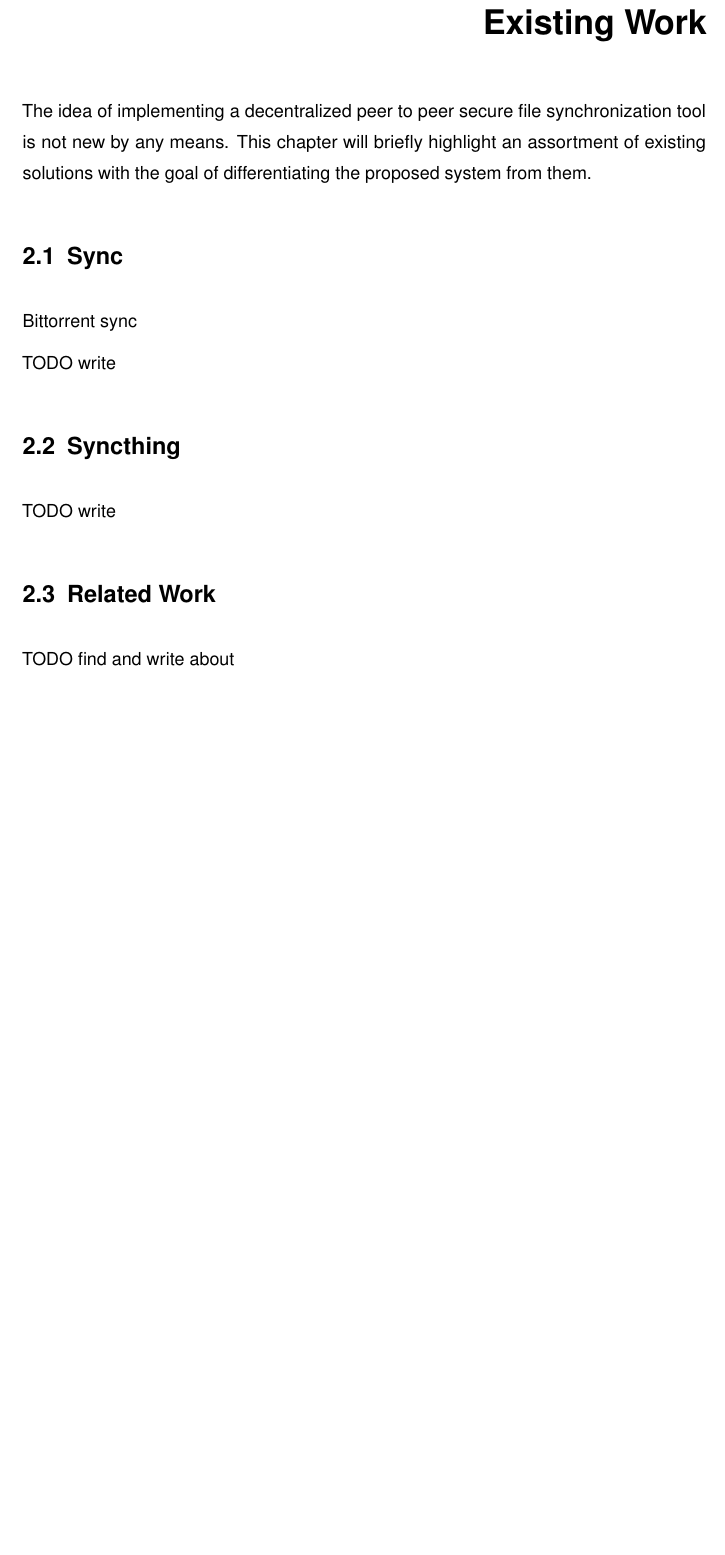
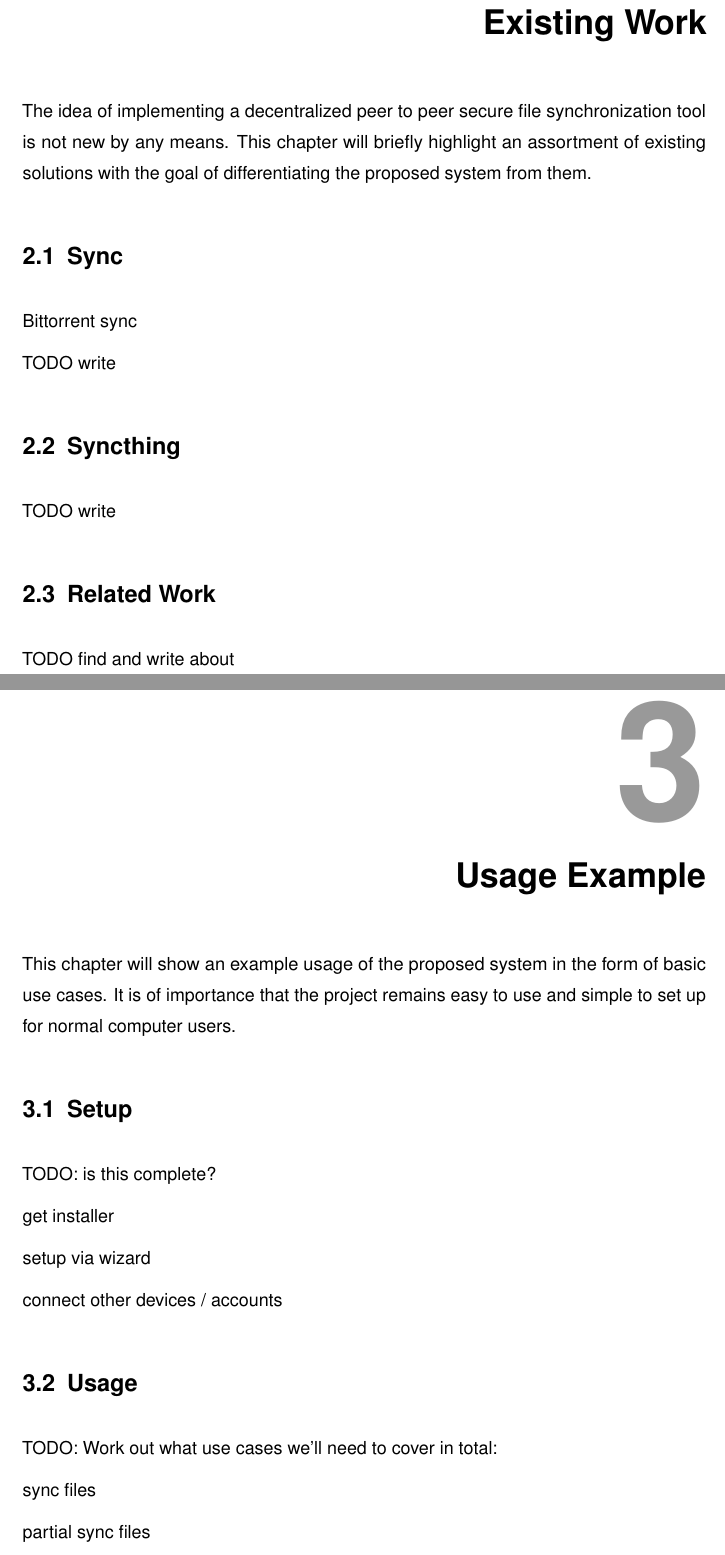
Before and after one commit to xamino/master_proposal, a LaTeX thesis (main.tex, which reads text/example.tex): part of page 9 of 10 before the commit and two parts of pages 9 and 11 of 12 after it, the two joined at a grey line, cut so that both start at the same text, the shorter picture padded with empty space. Compiled offline with pdfLaTeX.

Commit message:
more initial text

```diff
--- /dev/null
+++ b/text/example.tex
@@ -0,0 +1,26 @@
+\chapter{Usage Example}
+
+This chapter will show an example usage of the proposed system in the form of basic use cases.
+It is of importance that the project remains easy to use and simple to set up for normal computer users.
+
+\section{Setup}
+
+TODO: is this complete?
+
+get installer
+
+setup via wizard
+
+connect other devices / accounts
+
+\section{Usage}
+
+TODO: Work out what use cases we'll need to cover in total:
+
+sync files
+
+partial sync files
+
+merging of conflicts
+
+sync to encrypted third party
```
Also changed, not shown: main.tex (+1 -0 lines).
